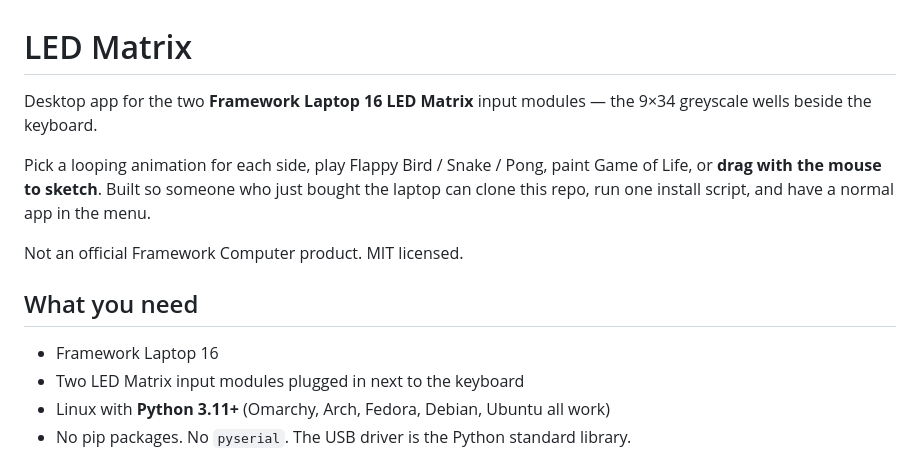
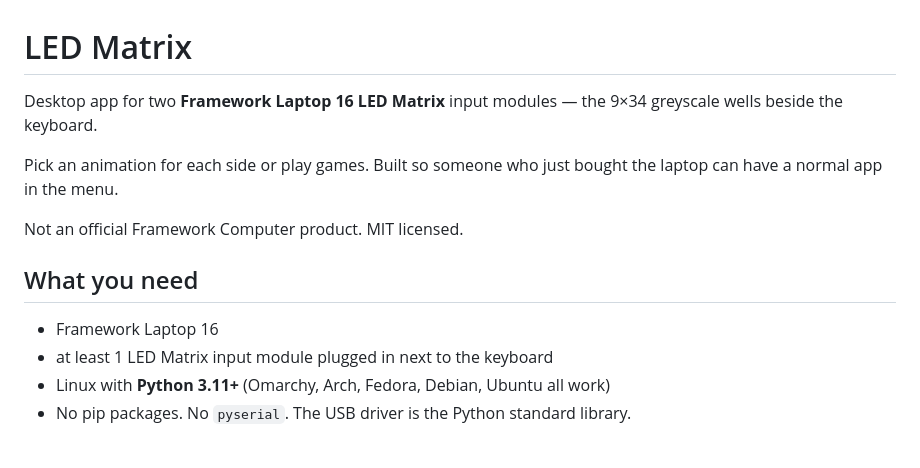
Before and after one commit to Neotech3000/led-matrix, a Markdown page: README.md, the part around the change. GitHub-like rendering.

Commit message:
Update README.md
Just some grammar changes

```diff
--- a/README.md
+++ b/README.md
@@ -1,15 +1,15 @@
 # LED Matrix
 
-Desktop app for the two **Framework Laptop 16 LED Matrix** input modules — the 9×34 greyscale wells beside the keyboard.
+Desktop app for two **Framework Laptop 16 LED Matrix** input modules — the 9×34 greyscale wells beside the keyboard.
 
-Pick a looping animation for each side, play Flappy Bird / Snake / Pong, paint Game of Life, or **drag with the mouse to sketch**. Built so someone who just bought the laptop can clone this repo, run one install script, and have a normal app in the menu.
+Pick an animation for each side or play games. Built so someone who just bought the laptop can have a normal app in the menu.
 
 Not an official Framework Computer product. MIT licensed.
 
 ## What you need
 
 - Framework Laptop 16
-- Two LED Matrix input modules plugged in next to the keyboard
+- at least 1 LED Matrix input module plugged in next to the keyboard
 - Linux with **Python 3.11+** (Omarchy, Arch, Fedora, Debian, Ubuntu all work)
 - No pip packages. No `pyserial`. The USB driver is the Python standard library.
 
```
